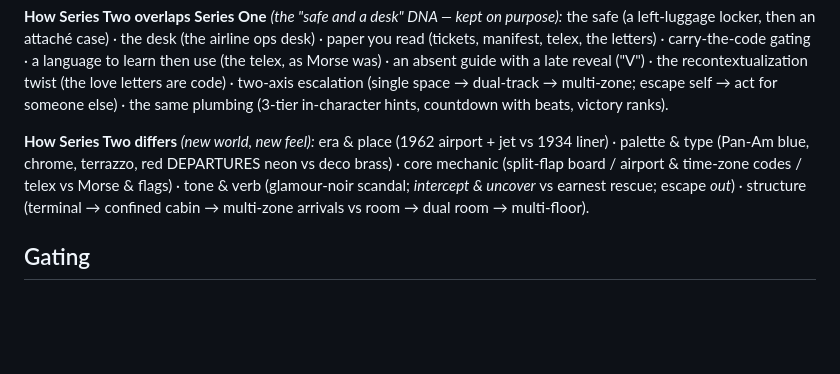
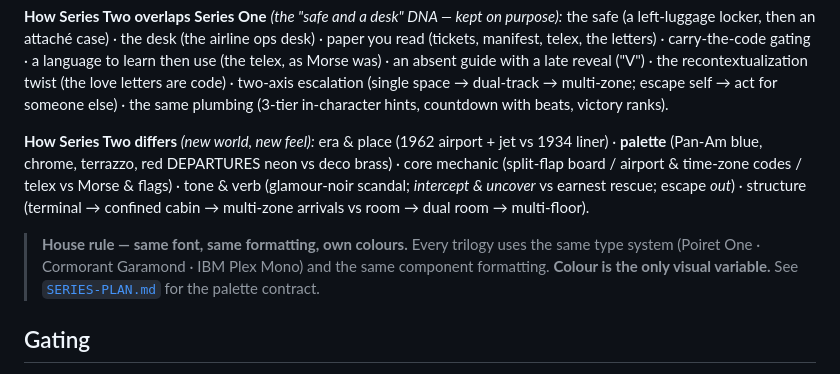
Before and after one commit to Northbound-House/game-keyroom, a Markdown page: README.md, the part around the change. GitHub-like rendering; blank space fills up the shorter version.

```diff
--- a/README.md
+++ b/README.md
@@ -50,11 +50,16 @@ someone else) · the same plumbing (3-tier in-character hints, countdown with be
 victory ranks).
 
 **How Series Two differs** *(new world, new feel):* era & place (1962 airport + jet
-vs 1934 liner) · palette & type (Pan-Am blue, chrome, terrazzo, red DEPARTURES neon
-vs deco brass) · core mechanic (split-flap board / airport & time-zone codes / telex
-vs Morse & flags) · tone & verb (glamour-noir scandal; *intercept & uncover* vs
-earnest rescue; escape *out*) · structure (terminal → confined cabin → multi-zone
-arrivals vs room → dual room → multi-floor).
+vs 1934 liner) · **palette** (Pan-Am blue, chrome, terrazzo, red DEPARTURES neon vs
+deco brass) · core mechanic (split-flap board / airport & time-zone codes / telex vs
+Morse & flags) · tone & verb (glamour-noir scandal; *intercept & uncover* vs earnest
+rescue; escape *out*) · structure (terminal → confined cabin → multi-zone arrivals
+vs room → dual room → multi-floor).
+
+> **House rule — same font, same formatting, own colours.** Every trilogy uses the
+> same type system (Poiret One · Cormorant Garamond · IBM Plex Mono) and the same
+> component formatting. **Colour is the only visual variable.** See
+> [`SERIES-PLAN.md`](SERIES-PLAN.md) for the palette contract.
 
 ## Gating
 
```
Also changed, not shown: SERIES-PLAN.md (+37 -14 lines).
